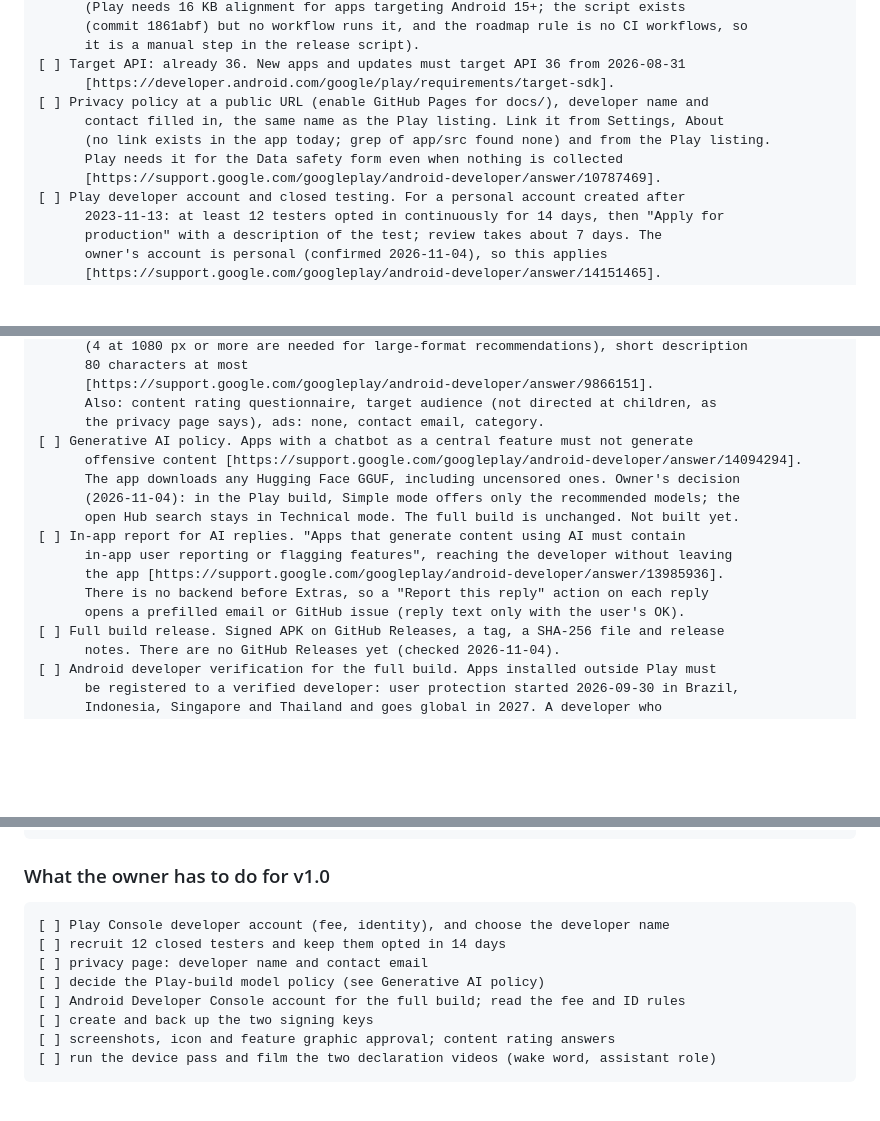
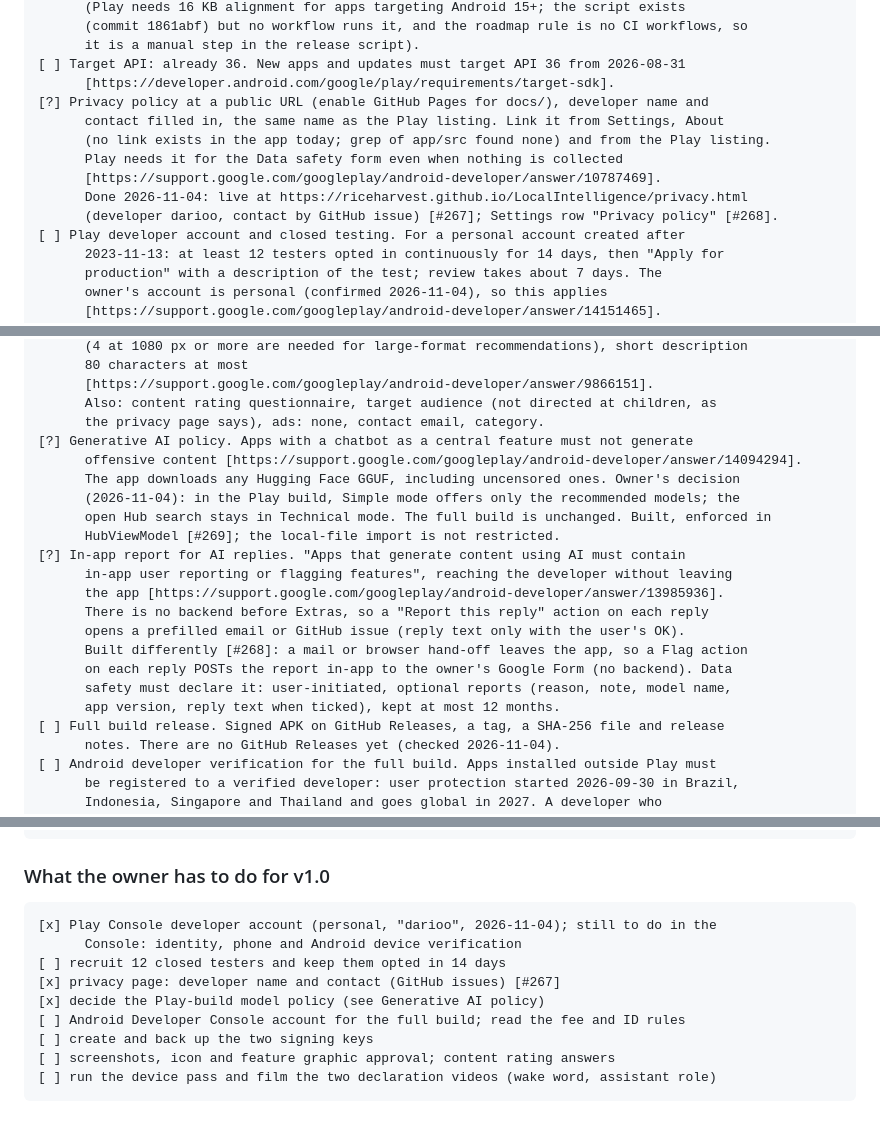
Before and after one commit to riceharvest/LocalIntelligence, a Markdown page: docs/roadmap.md, 3 parts joined by grey strips. Rendered like a GitHub page; blank space fills up the shorter version.

Commit message:
docs(roadmap): privacy page live, in-app report and Play Simple models built, Play account made (#270)
Records #267-#269 and the Data safety item the report adds.

````diff
--- a/docs/roadmap.md
+++ b/docs/roadmap.md
@@ -419,11 +419,13 @@ or `ChatViewModel`; a search of the source, not a device check):
       it is a manual step in the release script).
 [ ] Target API: already 36. New apps and updates must target API 36 from 2026-08-31
       [https://developer.android.com/google/play/requirements/target-sdk].
-[ ] Privacy policy at a public URL (enable GitHub Pages for docs/), developer name and
+[?] Privacy policy at a public URL (enable GitHub Pages for docs/), developer name and
       contact filled in, the same name as the Play listing. Link it from Settings, About
       (no link exists in the app today; grep of app/src found none) and from the Play listing.
       Play needs it for the Data safety form even when nothing is collected
       [https://support.google.com/googleplay/android-developer/answer/10787469].
+      Done 2026-11-04: live at https://riceharvest.github.io/LocalIntelligence/privacy.html
+      (developer darioo, contact by GitHub issue) [#267]; Settings row "Privacy policy" [#268].
 [ ] Play developer account and closed testing. For a personal account created after
       2023-11-13: at least 12 testers opted in continuously for 14 days, then "Apply for
       production" with a description of the test; review takes about 7 days. The
@@ -456,16 +458,21 @@ or `ChatViewModel`; a search of the source, not a device check):
       [https://support.google.com/googleplay/android-developer/answer/9866151].
       Also: content rating questionnaire, target audience (not directed at children, as
       the privacy page says), ads: none, contact email, category.
-[ ] Generative AI policy. Apps with a chatbot as a central feature must not generate
+[?] Generative AI policy. Apps with a chatbot as a central feature must not generate
       offensive content [https://support.google.com/googleplay/android-developer/answer/14094294].
       The app downloads any Hugging Face GGUF, including uncensored ones. Owner's decision
       (2026-11-04): in the Play build, Simple mode offers only the recommended models; the
-      open Hub search stays in Technical mode. The full build is unchanged. Not built yet.
-[ ] In-app report for AI replies. "Apps that generate content using AI must contain
+      open Hub search stays in Technical mode. The full build is unchanged. Built, enforced in
+      HubViewModel [#269]; the local-file import is not restricted.
+[?] In-app report for AI replies. "Apps that generate content using AI must contain
       in-app user reporting or flagging features", reaching the developer without leaving
       the app [https://support.google.com/googleplay/android-developer/answer/13985936].
       There is no backend before Extras, so a "Report this reply" action on each reply
       opens a prefilled email or GitHub issue (reply text only with the user's OK).
+      Built differently [#268]: a mail or browser hand-off leaves the app, so a Flag action
+      on each reply POSTs the report in-app to the owner's Google Form (no backend). Data
+      safety must declare it: user-initiated, optional reports (reason, note, model name,
+      app version, reply text when ticked), kept at most 12 months.
 [ ] Full build release. Signed APK on GitHub Releases, a tag, a SHA-256 file and release
       notes. There are no GitHub Releases yet (checked 2026-11-04).
 [ ] Android developer verification for the full build. Apps installed outside Play must
@@ -524,10 +531,11 @@ or `ChatViewModel`; a search of the source, not a device check):
 ### What the owner has to do for v1.0
 
 ```
-[ ] Play Console developer account (fee, identity), and choose the developer name
+[x] Play Console developer account (personal, "darioo", 2026-11-04); still to do in the
+      Console: identity, phone and Android device verification
 [ ] recruit 12 closed testers and keep them opted in 14 days
-[ ] privacy page: developer name and contact email
-[ ] decide the Play-build model policy (see Generative AI policy)
+[x] privacy page: developer name and contact (GitHub issues) [#267]
+[x] decide the Play-build model policy (see Generative AI policy)
 [ ] Android Developer Console account for the full build; read the fee and ID rules
 [ ] create and back up the two signing keys
 [ ] screenshots, icon and feature graphic approval; content rating answers
````
